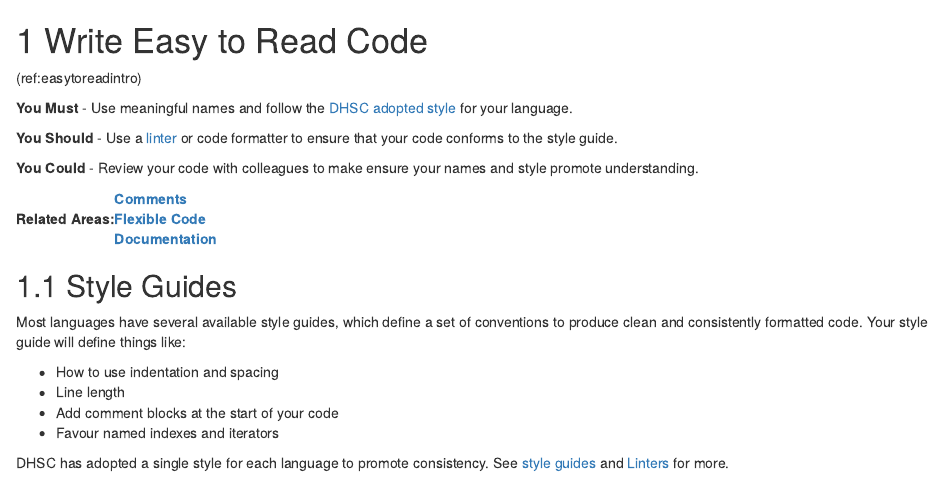
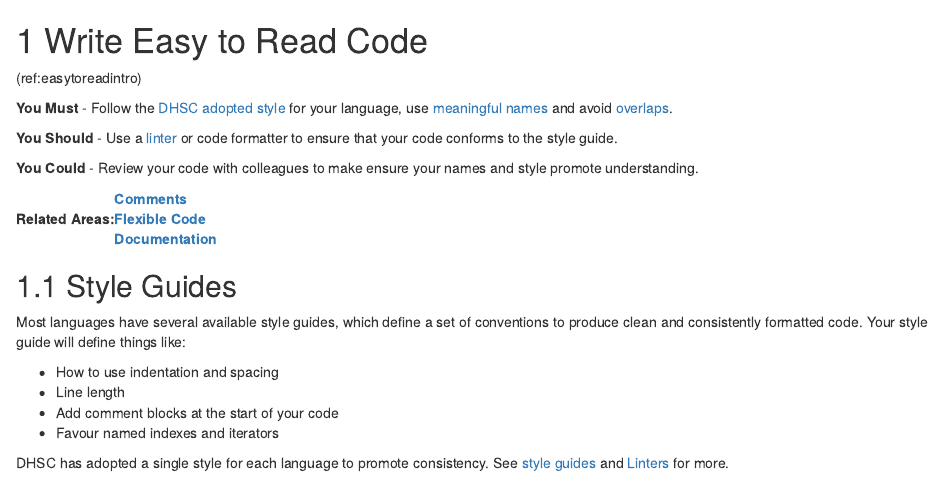
Before and after one commit to DataS-DHSC/coding_principles_book, an R Markdown document (02-easy_to_read.Rmd): the page in a window 1100 px wide, from its top. Rendered offline with R 4.5, knitr and Pandoc, with nearby package versions; drawn as R Markdown's standard HTML page in place of the format the file asks for.

Commit message:
put emphasis on style guide

```diff
--- a/02-easy_to_read.Rmd
+++ b/02-easy_to_read.Rmd
@@ -2,7 +2,7 @@
 
 (ref:easytoreadintro)
 
-**You Must** - Use meaningful names and follow the [DHSC adopted style](#style_guides) for your language.
+**You Must** - Follow the [DHSC adopted style](#style_guides) for your language, use [meaningful names](#meaningful_names) and avoid [overlaps](#dont_overlap).
 
 **You Should** - Use a [linter](https://en.wikipedia.org/wiki/Lint_%28software%29) or code formatter to ensure that your code conforms to the style guide.
 
```
